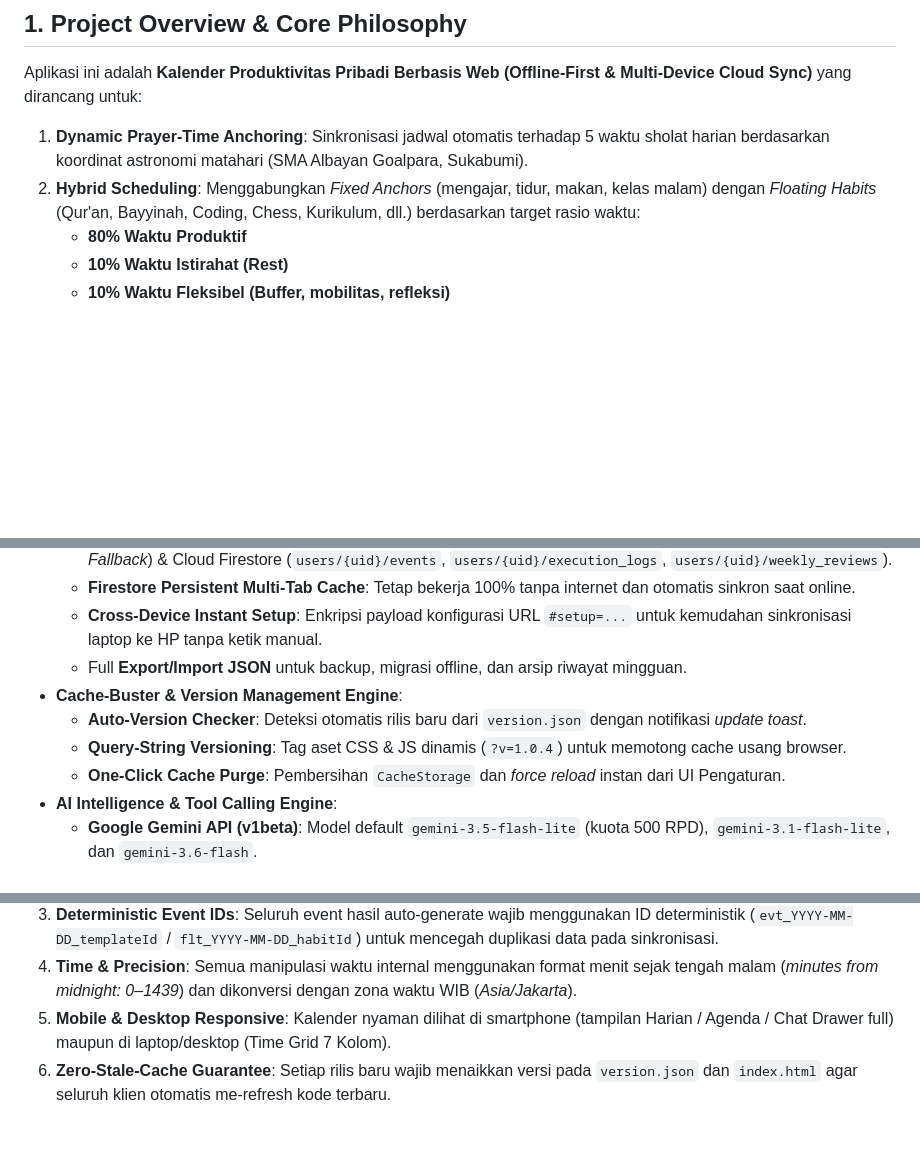
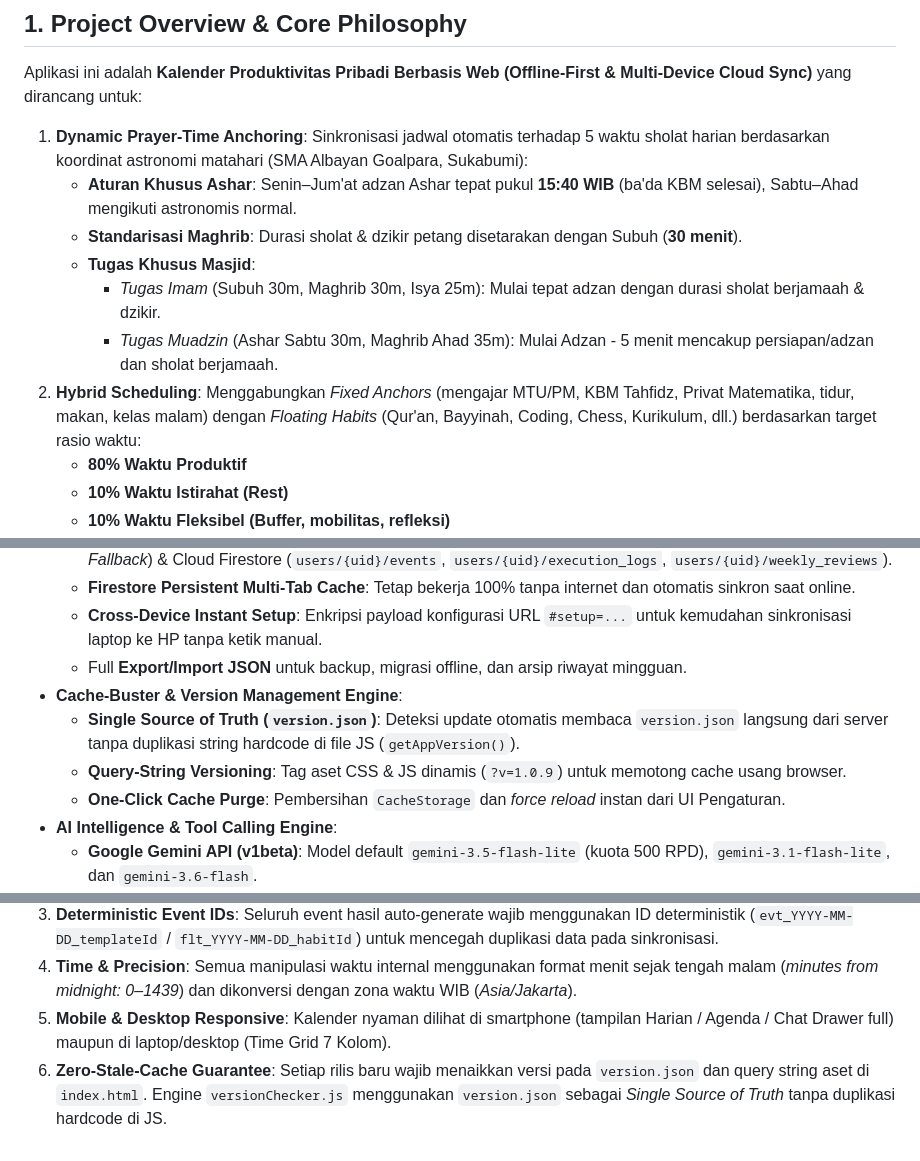
Before and after one commit to fakhri24/kalender-pribadi, a Markdown page: AGENTS.md, 3 parts joined by grey strips. GitHub-like rendering; blank space fills up the shorter version.

```diff
--- a/AGENTS.md
+++ b/AGENTS.md
@@ -7,8 +7,13 @@ Dokumen ini berisi panduan arsitektur, prinsip desain, konvensi kode, dan standa
 ## 1. Project Overview & Core Philosophy
 
 Aplikasi ini adalah **Kalender Produktivitas Pribadi Berbasis Web (Offline-First & Multi-Device Cloud Sync)** yang dirancang untuk:
-1. **Dynamic Prayer-Time Anchoring**: Sinkronisasi jadwal otomatis terhadap 5 waktu sholat harian berdasarkan koordinat astronomi matahari (SMA Albayan Goalpara, Sukabumi).
-2. **Hybrid Scheduling**: Menggabungkan *Fixed Anchors* (mengajar, tidur, makan, kelas malam) dengan *Floating Habits* (Qur'an, Bayyinah, Coding, Chess, Kurikulum, dll.) berdasarkan target rasio waktu:
+1. **Dynamic Prayer-Time Anchoring**: Sinkronisasi jadwal otomatis terhadap 5 waktu sholat harian berdasarkan koordinat astronomi matahari (SMA Albayan Goalpara, Sukabumi):
+   - **Aturan Khusus Ashar**: Senin–Jum'at adzan Ashar tepat pukul **15:40 WIB** (ba'da KBM selesai), Sabtu–Ahad mengikuti astronomis normal.
+   - **Standarisasi Maghrib**: Durasi sholat & dzikir petang disetarakan dengan Subuh (**30 menit**).
+   - **Tugas Khusus Masjid**:
+     - *Tugas Imam* (Subuh 30m, Maghrib 30m, Isya 25m): Mulai tepat adzan dengan durasi sholat berjamaah & dzikir.
+     - *Tugas Muadzin* (Ashar Sabtu 30m, Maghrib Ahad 35m): Mulai Adzan - 5 menit mencakup persiapan/adzan dan sholat berjamaah.
+2. **Hybrid Scheduling**: Menggabungkan *Fixed Anchors* (mengajar MTU/PM, KBM Tahfidz, Privat Matematika, tidur, makan, kelas malam) dengan *Floating Habits* (Qur'an, Bayyinah, Coding, Chess, Kurikulum, dll.) berdasarkan target rasio waktu:
    - **80% Waktu Produktif**
    - **10% Waktu Istirahat (Rest)**
    - **10% Waktu Fleksibel (Buffer, mobilitas, refleksi)**
@@ -30,8 +35,8 @@ Aplikasi ini adalah **Kalender Produktivitas Pribadi Berbasis Web (Offline-First
   - **Cross-Device Instant Setup**: Enkripsi payload konfigurasi URL `#setup=...` untuk kemudahan sinkronisasi laptop ke HP tanpa ketik manual.
   - Full **Export/Import JSON** untuk backup, migrasi offline, dan arsip riwayat mingguan.
 - **Cache-Buster & Version Management Engine**:
-  - **Auto-Version Checker**: Deteksi otomatis rilis baru dari `version.json` dengan notifikasi *update toast*.
-  - **Query-String Versioning**: Tag aset CSS & JS dinamis (`?v=1.0.4`) untuk memotong cache usang browser.
+  - **Single Source of Truth (`version.json`)**: Deteksi update otomatis membaca `version.json` langsung dari server tanpa duplikasi string hardcode di file JS (`getAppVersion()`).
+  - **Query-String Versioning**: Tag aset CSS & JS dinamis (`?v=1.0.9`) untuk memotong cache usang browser.
   - **One-Click Cache Purge**: Pembersihan `CacheStorage` dan *force reload* instan dari UI Pengaturan.
 - **AI Intelligence & Tool Calling Engine**:
   - **Google Gemini API (v1beta)**: Model default `gemini-3.5-flash-lite` (kuota 500 RPD), `gemini-3.1-flash-lite`, dan `gemini-3.6-flash`.
@@ -99,4 +104,4 @@ kalender-pribadi/
 3. **Deterministic Event IDs**: Seluruh event hasil auto-generate wajib menggunakan ID deterministik (`evt_YYYY-MM-DD_templateId` / `flt_YYYY-MM-DD_habitId`) untuk mencegah duplikasi data pada sinkronisasi.
 4. **Time & Precision**: Semua manipulasi waktu internal menggunakan format menit sejak tengah malam (*minutes from midnight: 0–1439*) dan dikonversi dengan zona waktu WIB (*Asia/Jakarta*).
 5. **Mobile & Desktop Responsive**: Kalender nyaman dilihat di smartphone (tampilan Harian / Agenda / Chat Drawer full) maupun di laptop/desktop (Time Grid 7 Kolom).
-6. **Zero-Stale-Cache Guarantee**: Setiap rilis baru wajib menaikkan versi pada `version.json` dan `index.html` agar seluruh klien otomatis me-refresh kode terbaru.
+6. **Zero-Stale-Cache Guarantee**: Setiap rilis baru wajib menaikkan versi pada `version.json` dan query string aset di `index.html`. Engine `versionChecker.js` menggunakan `version.json` sebagai *Single Source of Truth* tanpa duplikasi hardcode di JS.
```
Also changed, not shown: PLAN.md (+27 -14 lines).
